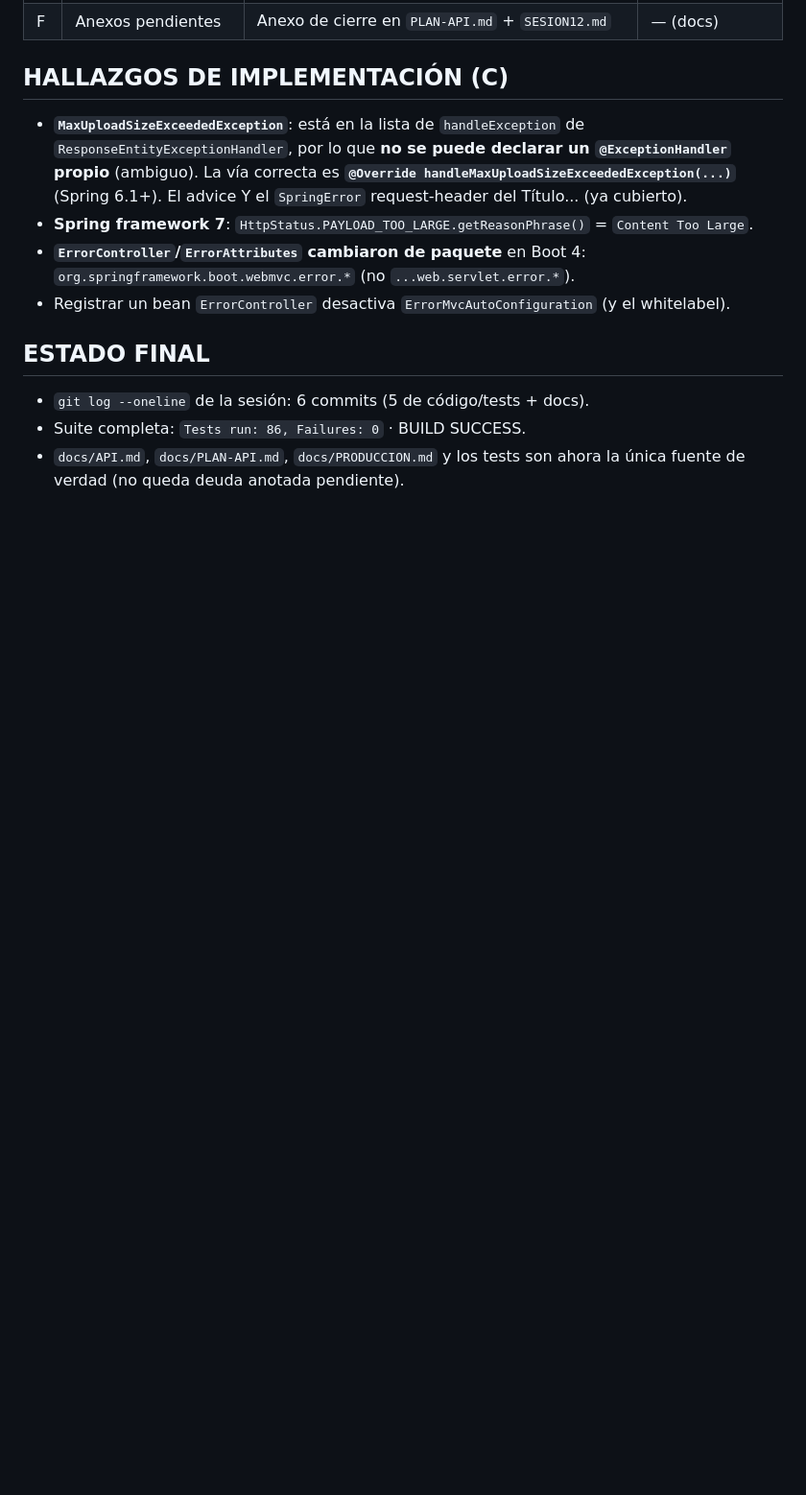
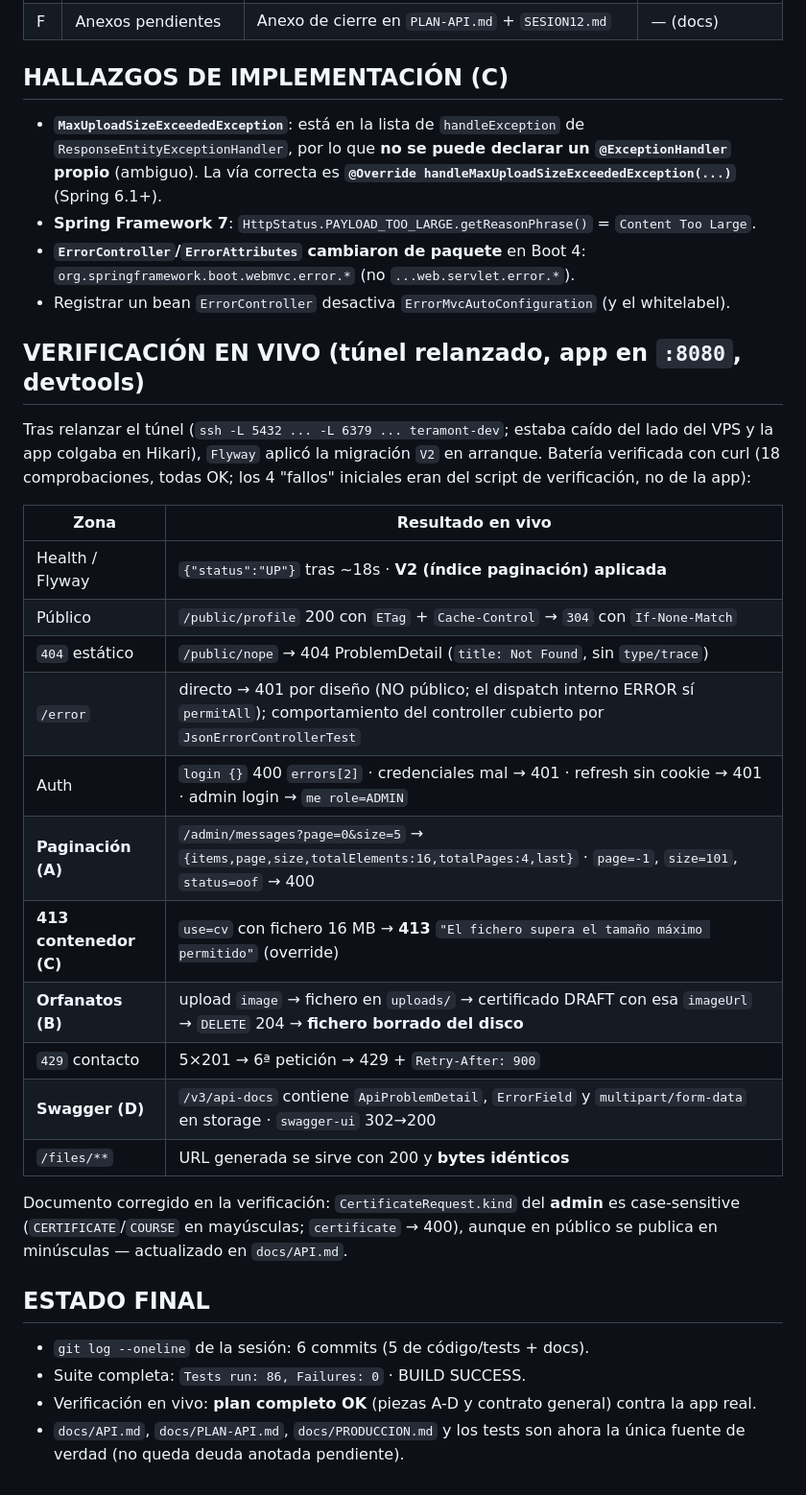
Before and after one commit to pepe1603/pepedev-portfolio, a Markdown page: docs/SESION12.md, the part around the change. Shown at 96% size. GitHub-like rendering; blank space fills up the shorter version.

Commit message:
docs(api): verificacion en vivo 2026-09-26 y ajustes kind admin

```diff
--- a/docs/SESION12.md
+++ b/docs/SESION12.md
@@ -22,15 +22,41 @@
 - **`MaxUploadSizeExceededException`**: está en la lista de `handleException` de
   `ResponseEntityExceptionHandler`, por lo que **no se puede declarar un `@ExceptionHandler`
   propio** (ambiguo). La vía correcta es **`@Override handleMaxUploadSizeExceededException(...)`**
-  (Spring 6.1+). El advice Y el `SpringError` request-header del Título... (ya cubierto).
-- **Spring framework 7**: `HttpStatus.PAYLOAD_TOO_LARGE.getReasonPhrase()` = `Content Too Large`.
+  (Spring 6.1+).
+- **Spring Framework 7**: `HttpStatus.PAYLOAD_TOO_LARGE.getReasonPhrase()` = `Content Too Large`.
 - **`ErrorController`/`ErrorAttributes` cambiaron de paquete** en Boot 4:
   `org.springframework.boot.webmvc.error.*` (no `...web.servlet.error.*`).
 - Registrar un bean `ErrorController` desactiva `ErrorMvcAutoConfiguration` (y el whitelabel).
+
+## VERIFICACIÓN EN VIVO (túnel relanzado, app en `:8080`, devtools)
+
+Tras relanzar el túnel (`ssh -L 5432 ... -L 6379 ... teramont-dev`; estaba caído del lado del
+VPS y la app colgaba en Hikari), `Flyway` aplicó la migración `V2` en arranque. Batería verificada
+con curl (18 comprobaciones, todas OK; los 4 "fallos" iniciales eran del script de verificación,
+no de la app):
+
+| Zona | Resultado en vivo |
+|---|---|
+| Health / Flyway | `{"status":"UP"}` tras ~18s · **V2 (índice paginación) aplicada** |
+| Público | `/public/profile` 200 con `ETag` + `Cache-Control` → `304` con `If-None-Match` |
+| `404` estático | `/public/nope` → 404 ProblemDetail (`title: Not Found`, sin `type/trace`) |
+| `/error` | directo → 401 por diseño (NO público; el dispatch interno ERROR sí `permitAll`); comportamiento del controller cubierto por `JsonErrorControllerTest` |
+| Auth | `login {}` 400 `errors[2]` · credenciales mal → 401 · refresh sin cookie → 401 · admin login → `me role=ADMIN` |
+| **Paginación (A)** | `/admin/messages?page=0&size=5` → `{items,page,size,totalElements:16,totalPages:4,last}` · `page=-1`, `size=101`, `status=oof` → 400 |
+| **413 contenedor (C)** | `use=cv` con fichero 16 MB → **413** `"El fichero supera el tamaño máximo permitido"` (override) |
+| **Orfanatos (B)** | upload `image` → fichero en `uploads/` → certificado DRAFT con esa `imageUrl` → `DELETE` 204 → **fichero borrado del disco** |
+| `429` contacto | 5×201 → 6ª petición → 429 + `Retry-After: 900` |
+| **Swagger (D)** | `/v3/api-docs` contiene `ApiProblemDetail`, `ErrorField` y `multipart/form-data` en storage · `swagger-ui` 302→200 |
+| `/files/**` | URL generada se sirve con 200 y **bytes idénticos** |
+
+Documento corregido en la verificación: `CertificateRequest.kind` del **admin** es case-sensitive
+(`CERTIFICATE`/`COURSE` en mayúsculas; `certificate` → 400), aunque en público se publica en
+minúsculas — actualizado en `docs/API.md`.
 
 ## ESTADO FINAL
 
 - `git log --oneline` de la sesión: 6 commits (5 de código/tests + docs).
 - Suite completa: `Tests run: 86, Failures: 0` · BUILD SUCCESS.
+- Verificación en vivo: **plan completo OK** (piezas A-D y contrato general) contra la app real.
 - `docs/API.md`, `docs/PLAN-API.md`, `docs/PRODUCCION.md` y los tests son ahora la única
   fuente de verdad (no queda deuda anotada pendiente).
```
Also changed, not shown: docs/API.md (+3 -3 lines).
